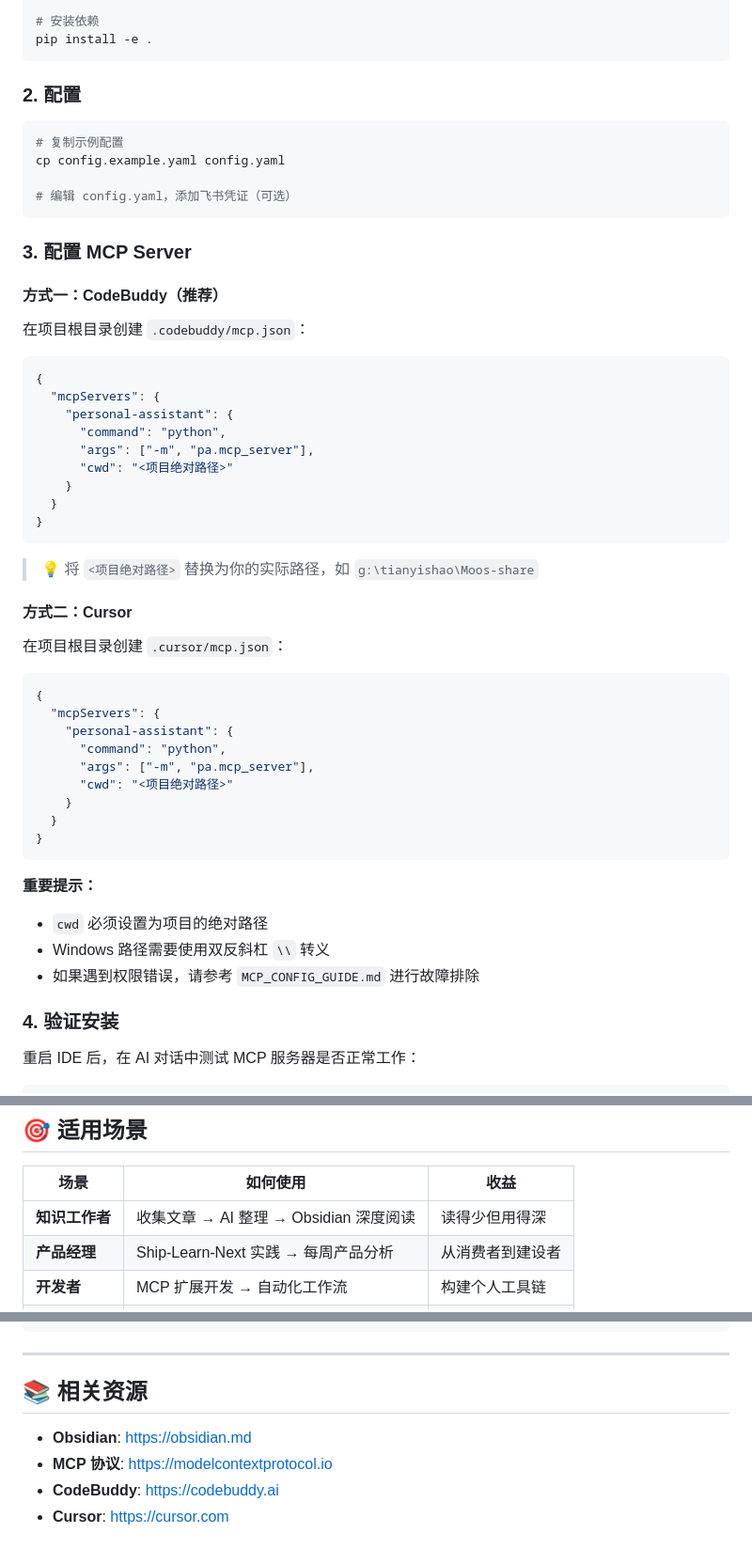
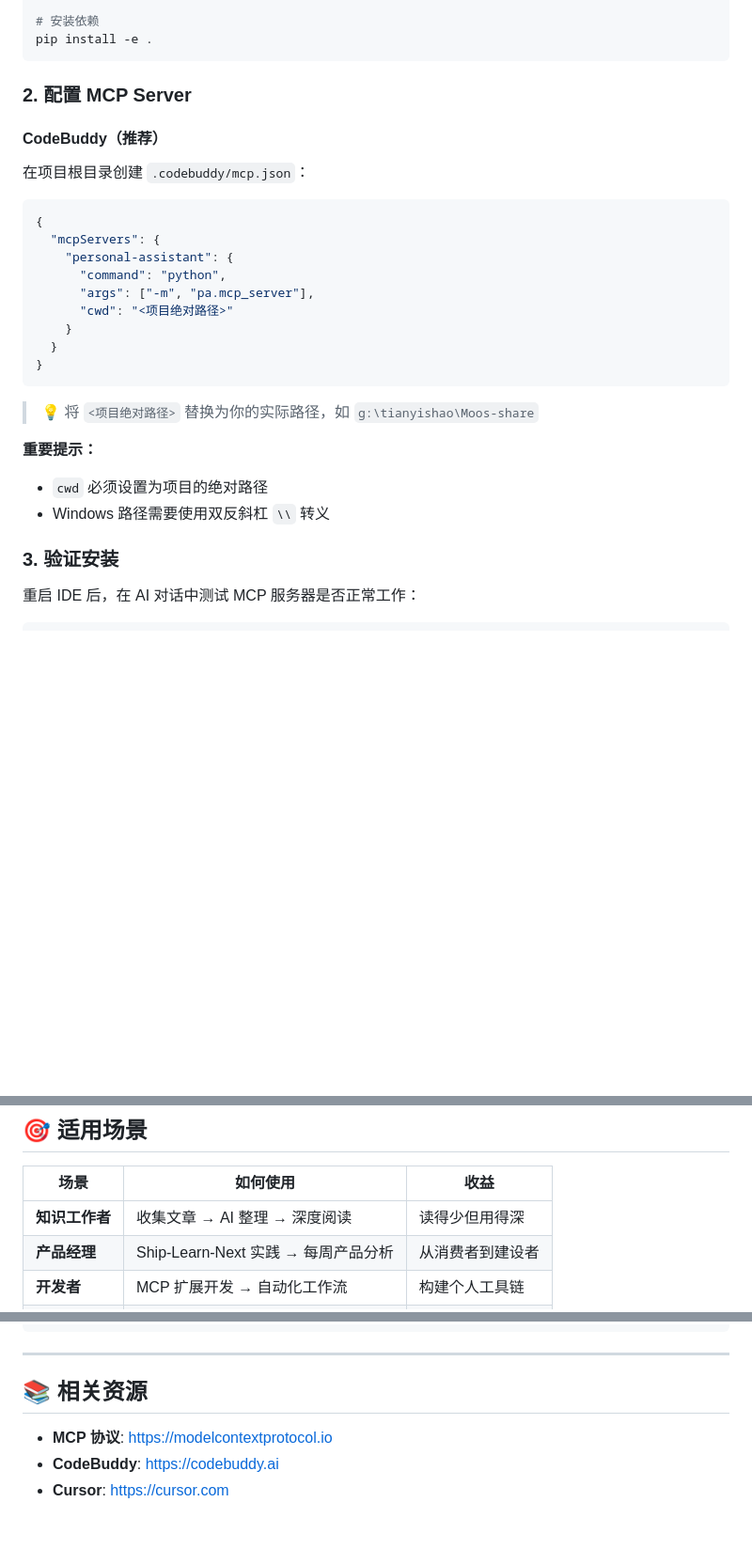
Before and after one commit to suud003/knowledgeRes, a Markdown page: README.md, 3 parts joined by grey strips. Shown at 94% size. Rendered like a GitHub page; blank space fills up the shorter version.

````diff
--- a/README.md
+++ b/README.md
@@ -189,18 +168,9 @@ venv\Scripts\activate  # Windows
 pip install -e .
 ```
 
-### 2. 配置
+### 2. 配置 MCP Server
 
-```bash
-# 复制示例配置
-cp config.example.yaml config.yaml
-
-# 编辑 config.yaml，添加飞书凭证（可选）
-```
-
-### 3. 配置 MCP Server
-
-#### 方式一：CodeBuddy（推荐）
+#### CodeBuddy（推荐）
 
 在项目根目录创建 `.codebuddy/mcp.json`：
 
@@ -218,28 +188,11 @@ cp config.example.yaml config.yaml
 
 > 💡 将 `<项目绝对路径>` 替换为你的实际路径，如 `g:\tianyishao\Moos-share`
 
-#### 方式二：Cursor
-
-在项目根目录创建 `.cursor/mcp.json`：
-
-```json
-{
-  "mcpServers": {
-    "personal-assistant": {
-      "command": "python",
-      "args": ["-m", "pa.mcp_server"],
-      "cwd": "<项目绝对路径>"
-    }
-  }
-}
-```
-
 **重要提示：**
 - `cwd` 必须设置为项目的绝对路径
 - Windows 路径需要使用双反斜杠 `\\` 转义
-- 如果遇到权限错误，请参考 `MCP_CONFIG_GUIDE.md` 进行故障排除
 
-### 4. 验证安装
+### 3. 验证安装
 
 重启 IDE 后，在 AI 对话中测试 MCP 服务器是否正常工作：
 
@@ -298,7 +251,7 @@ AI: 已创建 Ship-Learn-Next 计划，4 周周期，第一周聚焦...
 
 | 场景 | 如何使用 | 收益 |
 |------|----------|------|
-| **知识工作者** | 收集文章 → AI 整理 → Obsidian 深度阅读 | 读得少但用得深 |
+| **知识工作者** | 收集文章 → AI 整理 → 深度阅读 | 读得少但用得深 |
 | **产品经理** | Ship-Learn-Next 实践 → 每周产品分析 | 从消费者到建设者 |
 | **开发者** | MCP 扩展开发 → 自动化工作流 | 构建个人工具链 |
 | **终身学习者** | 多源数据汇聚 → 主题自动演进 | 知识网络自生长 |
@@ -330,7 +283,6 @@ class MyCollector(BaseCollector):
 
 ## 📚 相关资源
 
-- **Obsidian**: https://obsidian.md
 - **MCP 协议**: https://modelcontextprotocol.io
 - **CodeBuddy**: https://codebuddy.ai
 - **Cursor**: https://cursor.com
````
Also changed, not shown: other parts of README.md (+15 -36 lines).
